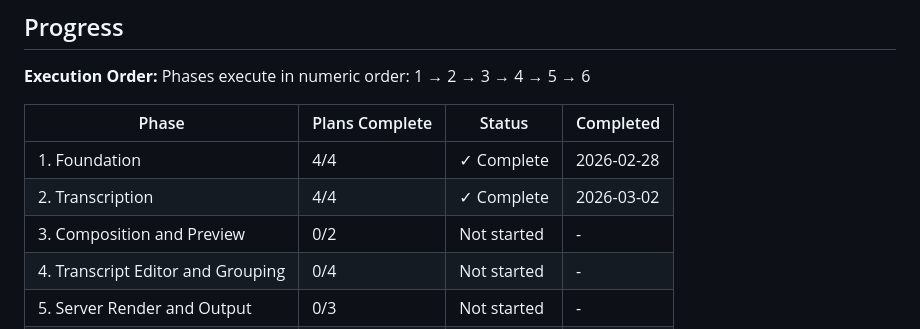
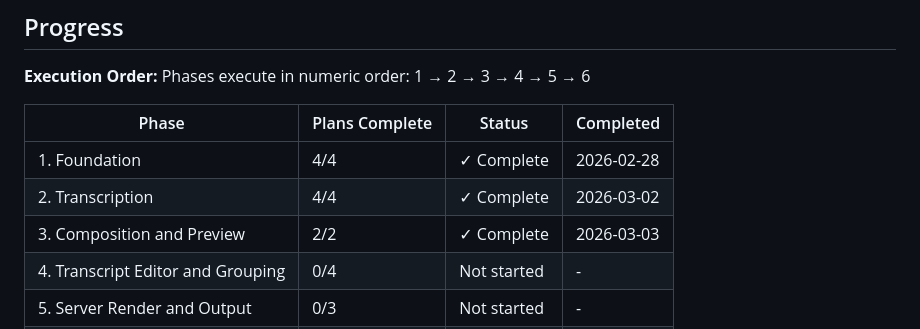
Before and after one commit to Sylphias/Video-Captioner, a Markdown page: .planning/ROADMAP.md, the part around one of its changes. Rendered like a GitHub page.

```diff
--- a/.planning/ROADMAP.md
+++ b/.planning/ROADMAP.md
@@ -136,7 +136,7 @@ Phases execute in numeric order: 1 → 2 → 3 → 4 → 5 → 6
 |-------|----------------|--------|-----------|
 | 1. Foundation | 4/4 | ✓ Complete | 2026-02-28 |
 | 2. Transcription | 4/4 | ✓ Complete | 2026-03-02 |
-| 3. Composition and Preview | 0/2 | Not started | - |
+| 3. Composition and Preview | 2/2 | ✓ Complete | 2026-03-03 |
 | 4. Transcript Editor and Grouping | 0/4 | Not started | - |
 | 5. Server Render and Output | 0/3 | Not started | - |
 | 6. Styling | 0/3 | Not started | - |
```
Also changed, not shown: other parts of .planning/ROADMAP.md (+3 -3 lines), .planning/STATE.md (+20 -16 lines), 1 other file.
